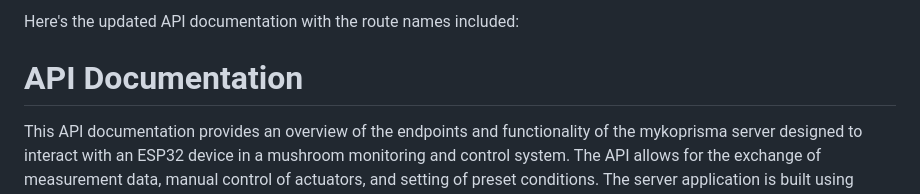
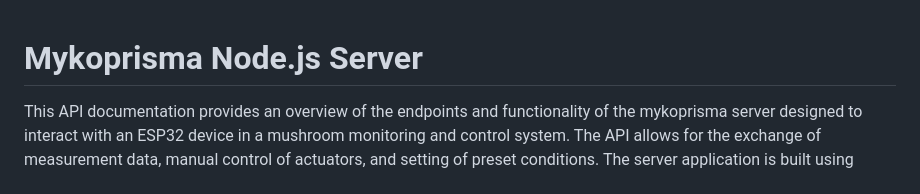
Before and after one commit to hen900/mykoprisma_server, a Markdown page: README.md, the part around the change. Rendered like a GitHub page.

```diff
--- a/README.md
+++ b/README.md
@@ -1,7 +1,5 @@
-Here's the updated API documentation with the route names included:
 
-# API Documentation
-
+# Mykoprisma Node.js Server
 This API documentation provides an overview of the endpoints and functionality of the mykoprisma server designed to interact with an ESP32 device in a mushroom monitoring and control system. The API allows for the exchange of measurement data, manual control of actuators, and setting of preset conditions.
 The server application is built using Node.js and Express.js, and it uses MongoDB as the database for storing measurement data, override settings, and preset conditions. The API endpoints are designed to be accessed by the ESP32 device.
 
```
